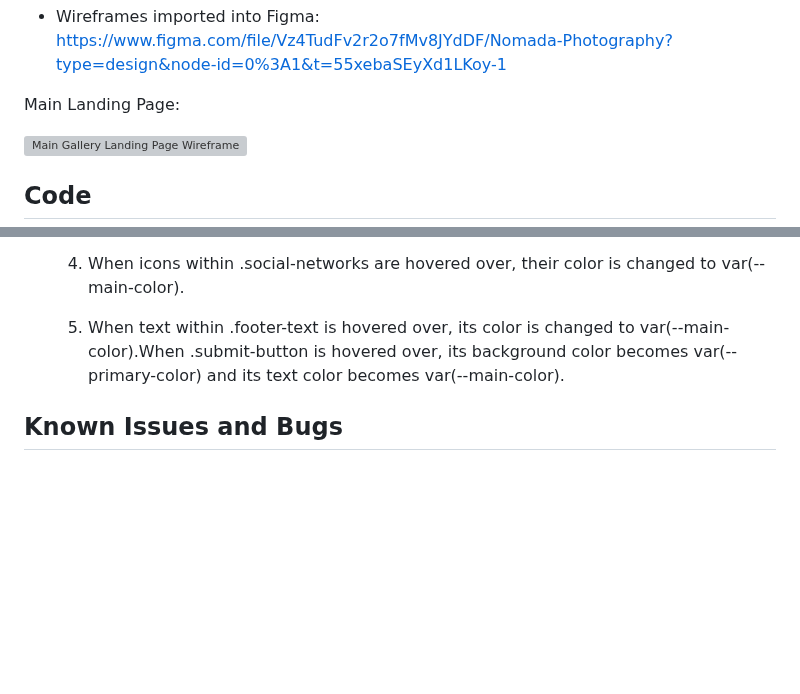
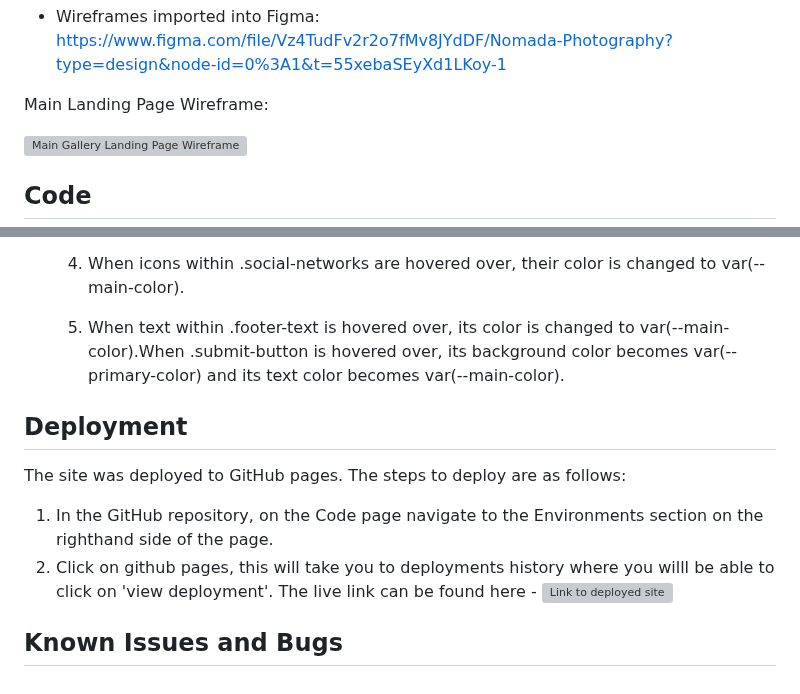
Before and after one commit to emidombek/nomada-photo, a Markdown page: assets/css/README.md, 2 parts joined by grey strips. Rendered like a GitHub page; blank space fills up the shorter version; grey boxes are pictures that could not be loaded.

Commit message:
Adding content to README

```diff
--- a/assets/css/README.md
+++ b/assets/css/README.md
@@ -62,7 +68,7 @@ High Fidelity Wireframes and a Prototype that have been created in Adobe XD can
 
 - Wireframes imported into Figma: <https://www.figma.com/file/Vz4TudFv2r2o7fMv8JYdDF/Nomada-Photography?type=design&node-id=0%3A1&t=55xebaSEyXd1LKoy-1>
 
-Main Landing Page:
+Main Landing Page Wireframe:
 
 ![Main Gallery Landing Page Wireframe](..//images/Photography%20Home.jpg)
 
@@ -211,4 +217,12 @@ About Page description of Code and Content:
 
   5. When text within .footer-text is hovered over, its color is changed to var(--main-color).When .submit-button is hovered over, its background color becomes var(--primary-color) and its text color becomes var(--main-color).
 
+## Deployment
+
+The site was deployed to GitHub pages. The steps to deploy are as follows:
+
+1. In the GitHub repository, on the Code page navigate to the Environments section on the righthand side of the page.
+2. Click on github pages, this will take you to deployments history where you willl be able to click on 'view deployment'.
+The live link can be found here - ![Link to deployed site](https://github.com/emidombek/nomada-photo)
+
 ## Known Issues and Bugs
```
Also changed, not shown: other parts of assets/css/README.md (+12 -6 lines).
